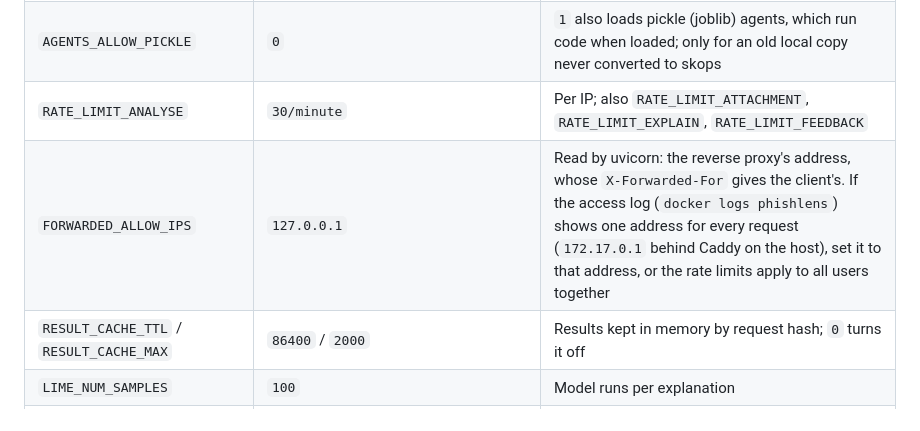
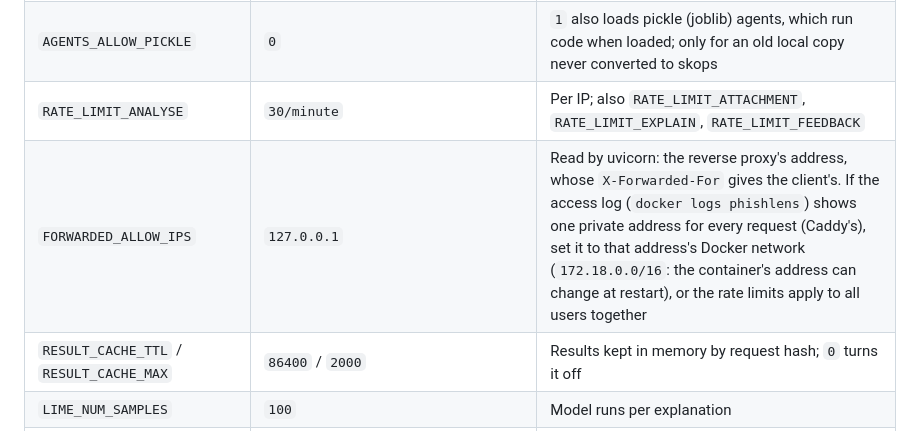
Before and after one commit to AnzouK/PhishLens, a Markdown page: docs/operations.md, the part around the change. Drawn GitHub-style.

Commit message:
docs: trust the reverse proxy's Docker network, not one address

```diff
--- a/docs/operations.md
+++ b/docs/operations.md
@@ -79,7 +79,7 @@ training mail is. The extension warns about it.
 | `METADATA_MODEL_ENABLED` | `0` | The trained header model; off because it flags most modern legitimate headers |
 | `AGENTS_ALLOW_PICKLE` | `0` | `1` also loads pickle (joblib) agents, which run code when loaded; only for an old local copy never converted to skops |
 | `RATE_LIMIT_ANALYSE` | `30/minute` | Per IP; also `RATE_LIMIT_ATTACHMENT`, `RATE_LIMIT_EXPLAIN`, `RATE_LIMIT_FEEDBACK` |
-| `FORWARDED_ALLOW_IPS` | `127.0.0.1` | Read by uvicorn: the reverse proxy's address, whose `X-Forwarded-For` gives the client's. If the access log (`docker logs phishlens`) shows one address for every request (`172.17.0.1` behind Caddy on the host), set it to that address, or the rate limits apply to all users together |
+| `FORWARDED_ALLOW_IPS` | `127.0.0.1` | Read by uvicorn: the reverse proxy's address, whose `X-Forwarded-For` gives the client's. If the access log (`docker logs phishlens`) shows one private address for every request (Caddy's), set it to that address's Docker network (`172.18.0.0/16`: the container's address can change at restart), or the rate limits apply to all users together |
 | `RESULT_CACHE_TTL` / `RESULT_CACHE_MAX` | `86400` / `2000` | Results kept in memory by request hash; `0` turns it off |
 | `LIME_NUM_SAMPLES` | `100` | Model runs per explanation |
 | `OCR_LANG` / `OCR_MAX_PAGES` / `OCR_TIMEOUT_S` | `auto` / `3` / `10` | [OCR](languages.md#ocr) |
```
